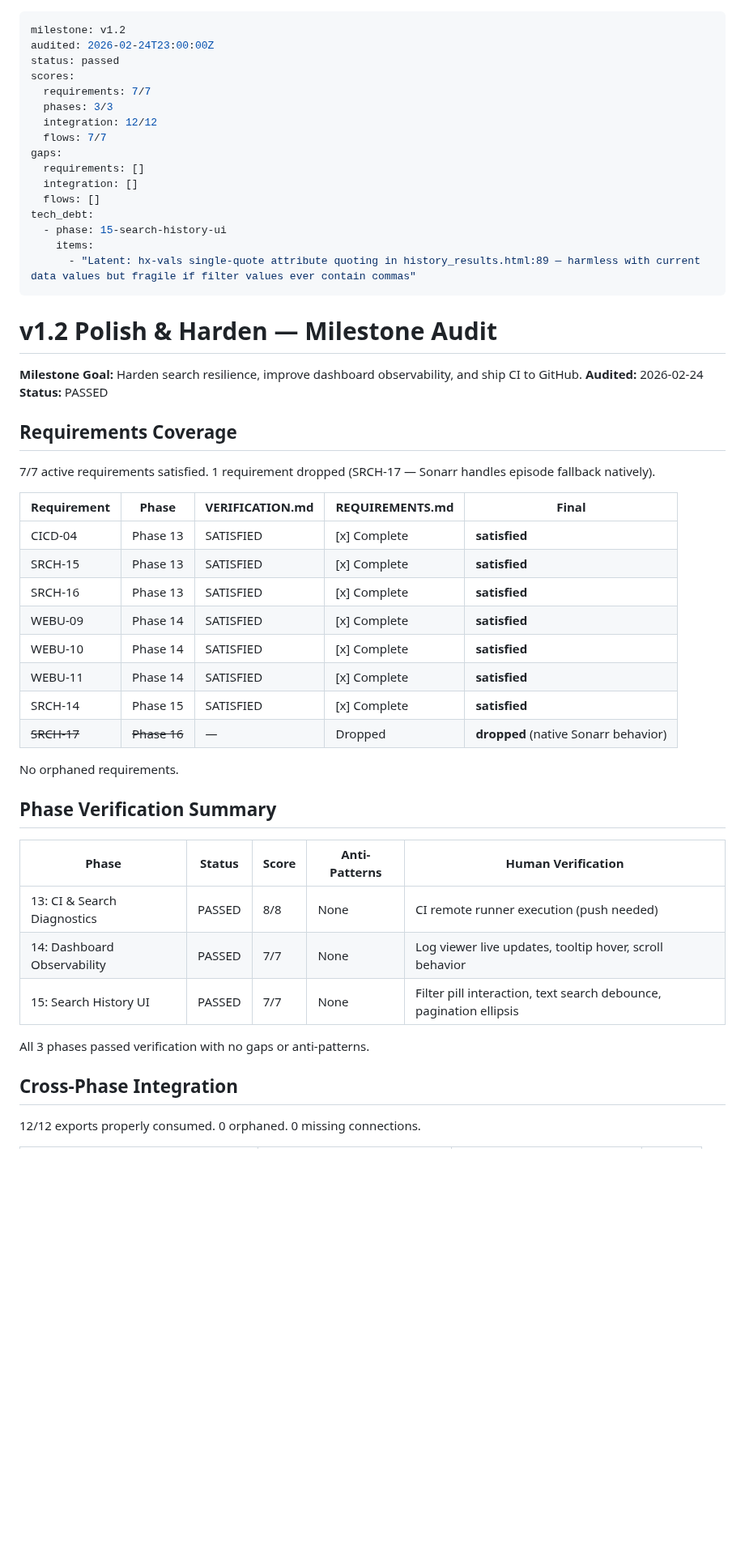
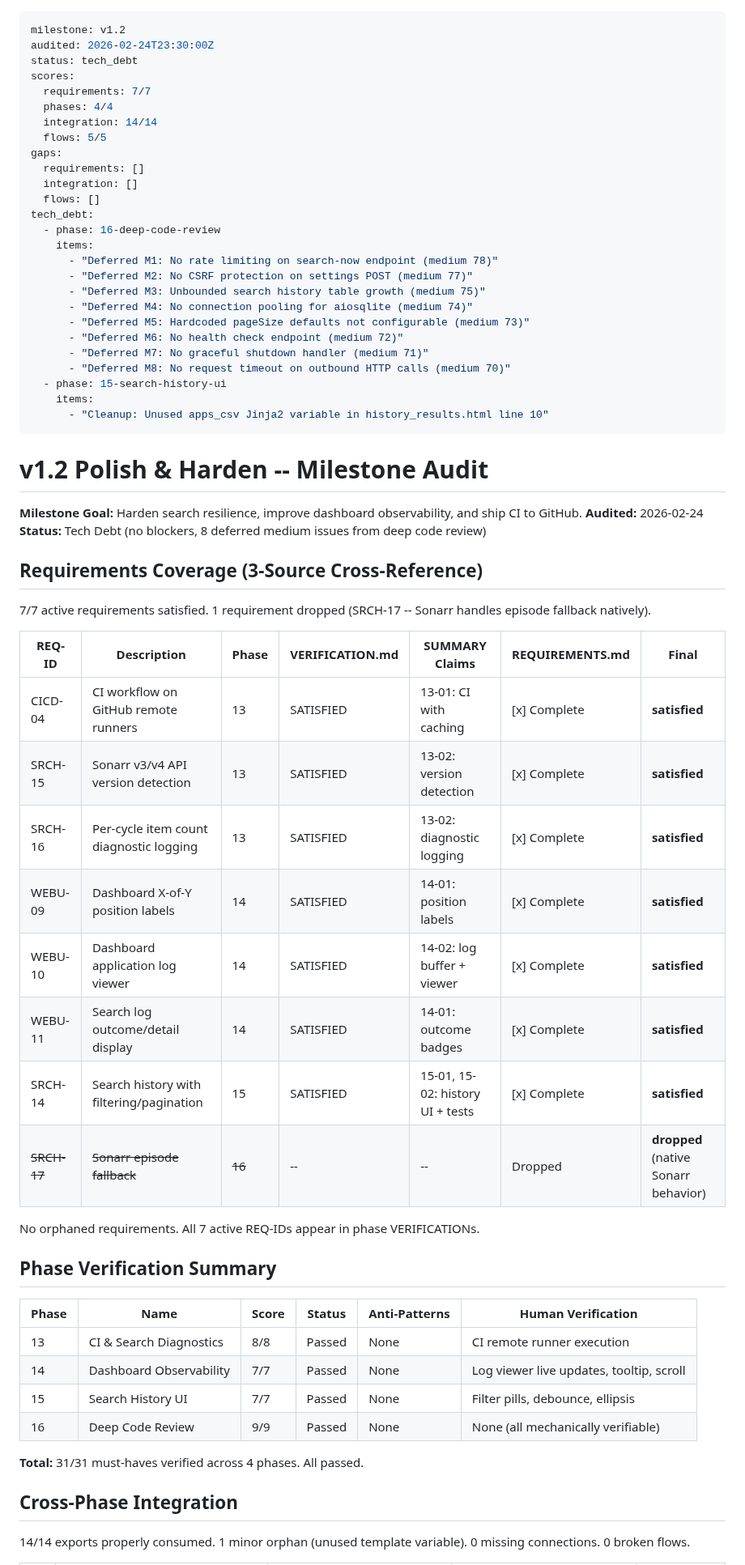
Before and after one commit to thejuran/fetcharr, a Markdown page: .planning/v1.2-MILESTONE-AUDIT.md, the part around one of its changes. Shown at 81% size. GitHub-like rendering; blank space fills up the shorter version.

Commit message:
docs(v1.2): milestone audit — 7/7 requirements satisfied, 4/4 phases passed

```diff
--- a/.planning/v1.2-MILESTONE-AUDIT.md
+++ b/.planning/v1.2-MILESTONE-AUDIT.md
@@ -1,56 +1,67 @@
 ---
 milestone: v1.2
-audited: 2026-02-24T23:00:00Z
-status: passed
+audited: 2026-02-24T23:30:00Z
+status: tech_debt
 scores:
   requirements: 7/7
-  phases: 3/3
-  integration: 12/12
-  flows: 7/7
+  phases: 4/4
+  integration: 14/14
+  flows: 5/5
 gaps:
   requirements: []
   integration: []
   flows: []
 tech_debt:
+  - phase: 16-deep-code-review
+    items:
+      - "Deferred M1: No rate limiting on search-now endpoint (medium 78)"
+      - "Deferred M2: No CSRF protection on settings POST (medium 77)"
+      - "Deferred M3: Unbounded search history table growth (medium 75)"
+      - "Deferred M4: No connection pooling for aiosqlite (medium 74)"
+      - "Deferred M5: Hardcoded pageSize defaults not configurable (medium 73)"
+      - "Deferred M6: No health check endpoint (medium 72)"
+      - "Deferred M7: No graceful shutdown handler (medium 71)"
+      - "Deferred M8: No request timeout on outbound HTTP calls (medium 70)"
   - phase: 15-search-history-ui
     items:
-      - "Latent: hx-vals single-quote attribute quoting in history_results.html:89 — harmless with current data values but fragile if filter values ever contain commas"
+      - "Cleanup: Unused apps_csv Jinja2 variable in history_results.html line 10"
 ---
 
-# v1.2 Polish & Harden — Milestone Audit
+# v1.2 Polish & Harden -- Milestone Audit
 
 **Milestone Goal:** Harden search resilience, improve dashboard observability, and ship CI to GitHub.
 **Audited:** 2026-02-24
-**Status:** PASSED
+**Status:** Tech Debt (no blockers, 8 deferred medium issues from deep code review)
 
-## Requirements Coverage
+## Requirements Coverage (3-Source Cross-Reference)
 
-7/7 active requirements satisfied. 1 requirement dropped (SRCH-17 — Sonarr handles episode fallback natively).
+7/7 active requirements satisfied. 1 requirement dropped (SRCH-17 -- Sonarr handles episode fallback natively).
 
-| Requirement | Phase | VERIFICATION.md | REQUIREMENTS.md | Final |
-|-------------|-------|-----------------|-----------------|-------|
-| CICD-04 | Phase 13 | SATISFIED | [x] Complete | **satisfied** |
-| SRCH-15 | Phase 13 | SATISFIED | [x] Complete | **satisfied** |
-| SRCH-16 | Phase 13 | SATISFIED | [x] Complete | **satisfied** |
-| WEBU-09 | Phase 14 | SATISFIED | [x] Complete | **satisfied** |
-| WEBU-10 | Phase 14 | SATISFIED | [x] Complete | **satisfied** |
-| WEBU-11 | Phase 14 | SATISFIED | [x] Complete | **satisfied** |
-| SRCH-14 | Phase 15 | SATISFIED | [x] Complete | **satisfied** |
-| ~~SRCH-17~~ | ~~Phase 16~~ | — | Dropped | **dropped** (native Sonarr behavior) |
+| REQ-ID | Description | Phase | VERIFICATION.md | SUMMARY Claims | REQUIREMENTS.md | Final |
+|--------|-------------|-------|-----------------|----------------|-----------------|-------|
+| CICD-04 | CI workflow on GitHub remote runners | 13 | SATISFIED | 13-01: CI with caching | [x] Complete | **satisfied** |
+| SRCH-15 | Sonarr v3/v4 API version detection | 13 | SATISFIED | 13-02: version detection | [x] Complete | **satisfied** |
+| SRCH-16 | Per-cycle item count diagnostic logging | 13 | SATISFIED | 13-02: diagnostic logging | [x] Complete | **satisfied** |
+| WEBU-09 | Dashboard X-of-Y position labels | 14 | SATISFIED | 14-01: position labels | [x] Complete | **satisfied** |
+| WEBU-10 | Dashboard application log viewer | 14 | SATISFIED | 14-02: log buffer + viewer | [x] Complete | **satisfied** |
+| WEBU-11 | Search log outcome/detail display | 14 | SATISFIED | 14-01: outcome badges | [x] Complete | **satisfied** |
+| SRCH-14 | Search history with filtering/pagination | 15 | SATISFIED | 15-01, 15-02: history UI + tests | [x] Complete | **satisfied** |
+| ~~SRCH-17~~ | ~~Sonarr episode fallback~~ | ~~16~~ | -- | -- | Dropped | **dropped** (native Sonarr behavior) |
 
-No orphaned requirements.
+No orphaned requirements. All 7 active REQ-IDs appear in phase VERIFICATIONs.
 
 ## Phase Verification Summary
 
-| Phase | Status | Score | Anti-Patterns | Human Verification |
-|-------|--------|-------|---------------|-------------------|
-| 13: CI & Search Diagnostics | PASSED | 8/8 | None | CI remote runner execution (push needed) |
-| 14: Dashboard Observability | PASSED | 7/7 | None | Log viewer live updates, tooltip hover, scroll behavior |
-| 15: Search History UI | PASSED | 7/7 | None | Filter pill interaction, text search debounce, pagination ellipsis |
+| Phase | Name | Score | Status | Anti-Patterns | Human Verification |
+|-------|------|-------|--------|---------------|-------------------|
+| 13 | CI & Search Diagnostics | 8/8 | Passed | None | CI remote runner execution |
+| 14 | Dashboard Observability | 7/7 | Passed | None | Log viewer live updates, tooltip, scroll |
+| 15 | Search History UI | 7/7 | Passed | None | Filter pills, debounce, ellipsis |
+| 16 | Deep Code Review | 9/9 | Passed | None | None (all mechanically verifiable) |
 
-All 3 phases passed verification with no gaps or anti-patterns.
+**Total:** 31/31 must-haves verified across 4 phases. All passed.
 
 ## Cross-Phase Integration
 
-12/12 exports properly consumed. 0 orphaned. 0 missing connections.
+14/14 exports properly consumed. 1 minor orphan (unused template variable). 0 missing connections. 0 broken flows.
 
```
Also changed, not shown: other parts of .planning/v1.2-MILESTONE-AUDIT.md (+53 -26 lines).
